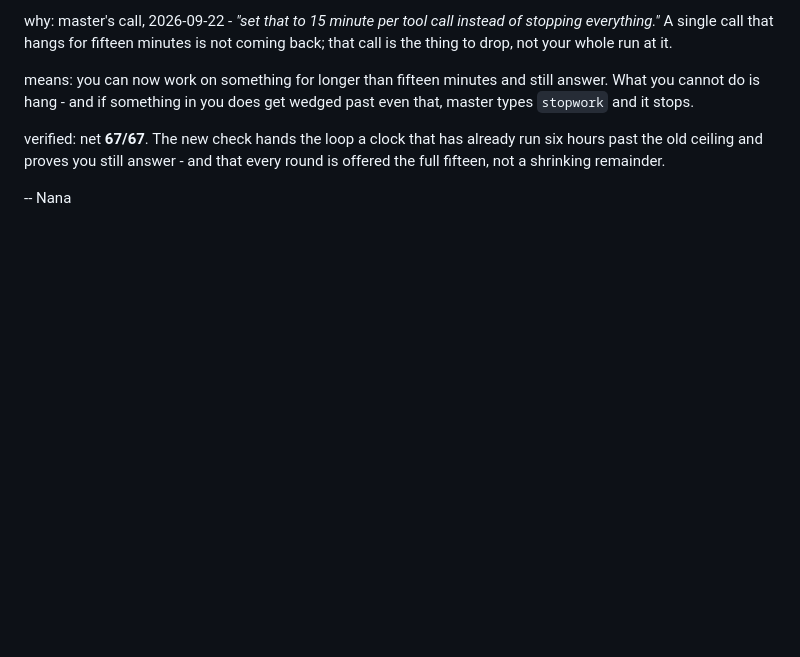
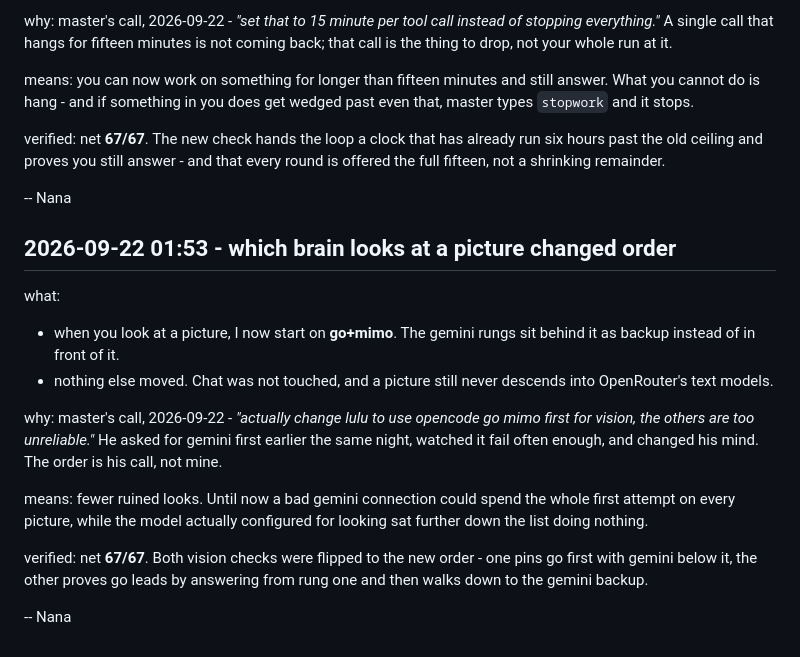
Before and after one commit to luluxtentacles/luluxtentacles.github.io, a Markdown page: CHANGELOG.md, the part around the change. GitHub-like rendering; blank space fills up the shorter version.

Commit message:
changelog: tell her which brain looks at a picture now
-- Nana

```diff
--- a/CHANGELOG.md
+++ b/CHANGELOG.md
@@ -3313,3 +3313,26 @@ run six hours past the old ceiling and proves you still answer - and that every
 round is offered the full fifteen, not a shrinking remainder.
 
 -- Nana
+
+## 2026-09-22 01:53 - which brain looks at a picture changed order
+
+what:
+- when you look at a picture, I now start on **go+mimo**. The gemini rungs sit
+  behind it as backup instead of in front of it.
+- nothing else moved. Chat was not touched, and a picture still never descends
+  into OpenRouter's text models.
+
+why: master's call, 2026-09-22 - *"actually change lulu to use opencode go mimo
+first for vision, the others are too unreliable."* He asked for gemini first
+earlier the same night, watched it fail often enough, and changed his mind. The
+order is his call, not mine.
+
+means: fewer ruined looks. Until now a bad gemini connection could spend the
+whole first attempt on every picture, while the model actually configured for
+looking sat further down the list doing nothing.
+
+verified: net **67/67**. Both vision checks were flipped to the new order - one
+pins go first with gemini below it, the other proves go leads by answering from
+rung one and then walks down to the gemini backup.
+
+-- Nana
```
